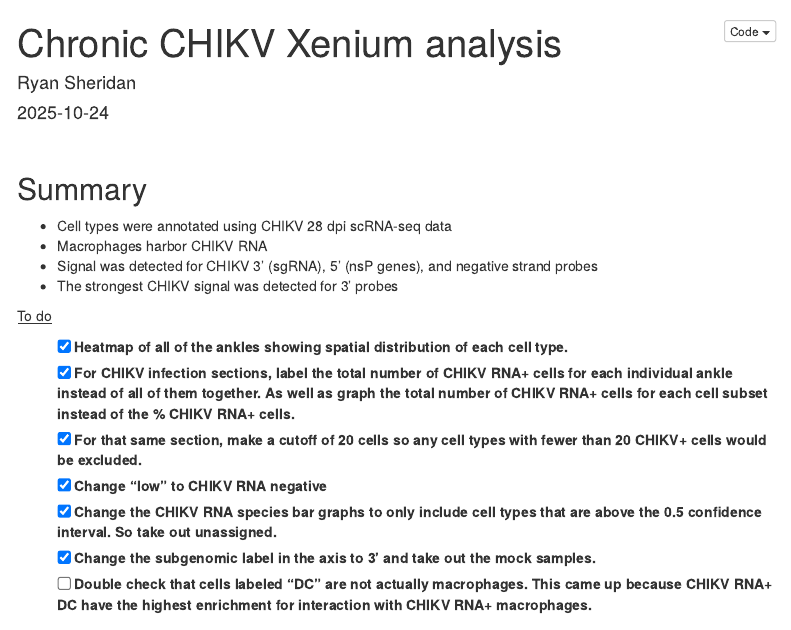
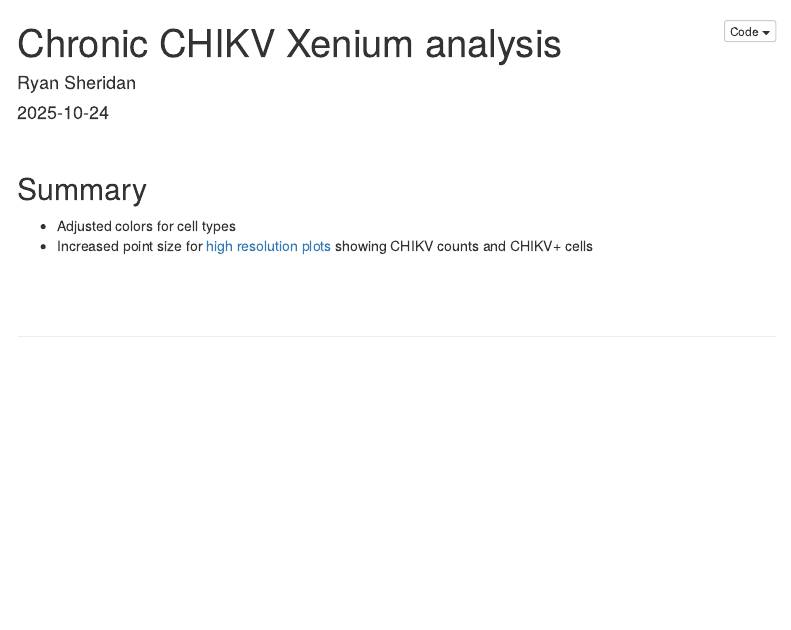
Before and after one commit to rnabioco/morrison-chronic-chikv-xenium, an R Markdown document (results/Rmds/xenium-chikv-analysis.Rmd): the page in a window 1100 px wide, from its top. Rendered offline with R 4.5, knitr and Pandoc, with nearby package versions; some code elsewhere in the file could not run offline; menus at the side of the page are left out.

Commit message:
updated figures

```diff
--- a/results/Rmds/xenium-chikv-analysis.Rmd
+++ b/results/Rmds/xenium-chikv-analysis.Rmd
@@ -46,30 +46,9 @@ editor_options:
 
 ## Summary
 
-* Cell types were annotated using CHIKV 28 dpi scRNA-seq data
-* Macrophages harbor CHIKV RNA
-* Signal was detected for CHIKV 3' (sgRNA), 5' (nsP genes), and negative strand probes
-* The strongest CHIKV signal was detected for 3' probes
-
-<u>To do</u>
-
-- [x] &nbsp;Heatmap of all of the ankles showing spatial distribution of each
-  cell type.
-- [x] &nbsp;For CHIKV infection sections, label the total number of CHIKV RNA+
-  cells for each individual ankle instead of all of them together.
-  As well as graph the total number of CHIKV RNA+ cells for each cell subset
-  instead of the % CHIKV RNA+ cells.
-- [x] &nbsp;For that same section, make a cutoff of 20 cells so any cell types
-  with fewer than 20 CHIKV+ cells would be excluded.
-- [x] &nbsp;Change "low" to CHIKV RNA negative
-- [x] &nbsp;Change the CHIKV RNA species bar graphs to only include cell types
-  that are above the 0.5 confidence interval.
-  So take out unassigned.
-- [x] &nbsp;Change the subgenomic label in the axis to 3' and take out the mock
-  samples.
-- [ ] &nbsp;Double check that cells labeled “DC” are not actually macrophages.
-  This came up because CHIKV RNA+ DC have the highest enrichment for interaction
-  with CHIKV RNA+ macrophages.
+* Adjusted colors for cell types
+* Increased point size for [high resolution plots](#hires) showing CHIKV counts
+  and CHIKV+ cells
 
 <br>
 
```
Also changed, not shown: results/Rmds/xenium-chikv-analysis.html, results/Rmds/xenium-chikv-analysis.Rmd (2 more changed lines).
